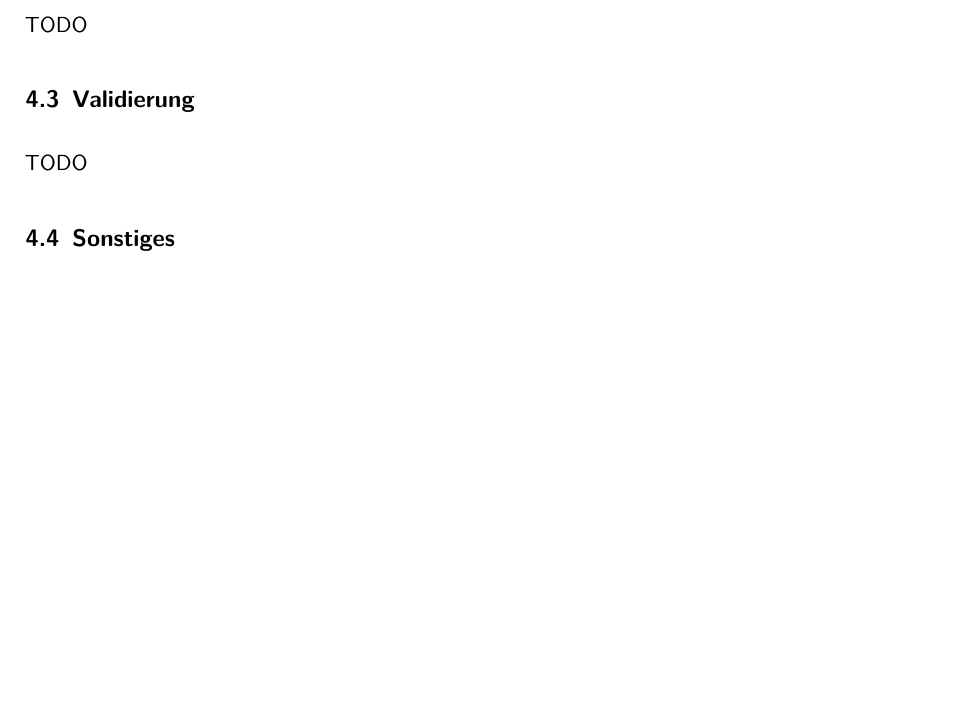
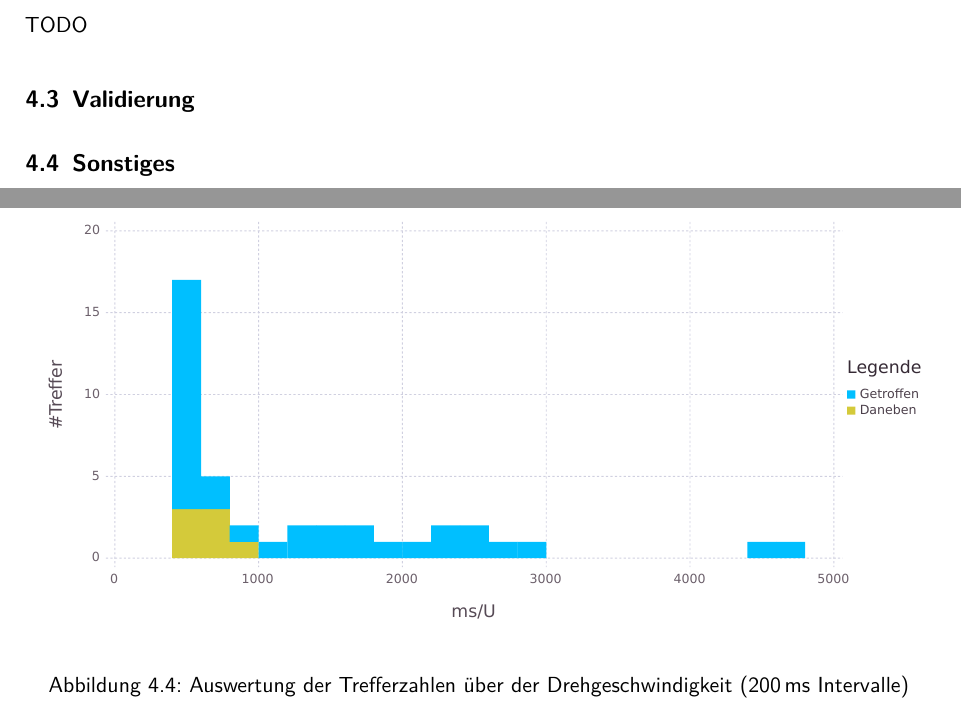
Before and after one commit to mp1409/kislab, a LaTeX document (laborbericht/Laborbericht.tex, which reads laborbericht/chapters/4_Implementierung.tex): part of page 12 of 16 before the commit and two parts of pages 12 and 16 of 17 after it, the two joined at a grey line, cut so that both start at the same text, the shorter picture padded with empty space. Compiled offline with pdfLaTeX; an older LaTeX class or package is replaced by its successor.

Commit message:
Auswertungsdiagramm

```diff
--- a/laborbericht/chapters/4_Implementierung.tex
+++ b/laborbericht/chapters/4_Implementierung.tex
@@ -86,7 +86,11 @@ TODO
 %TODO why no interrupts
 
 \section{Validierung}
-TODO
+\begin{figure}[hb] \centering
+	\includegraphics[width=\textwidth]{images/auswertung.pdf}
+	\caption{Auswertung der Trefferzahlen über der Drehgeschwindigkeit (200\,ms Intervalle)}
+	\label{img:auswertungsplot}
+\end{figure}
 
 \section{Sonstiges}
 TODO github, travis, doxygen
```
Also changed, not shown: laborbericht/images/auswertung.pdf (added).
